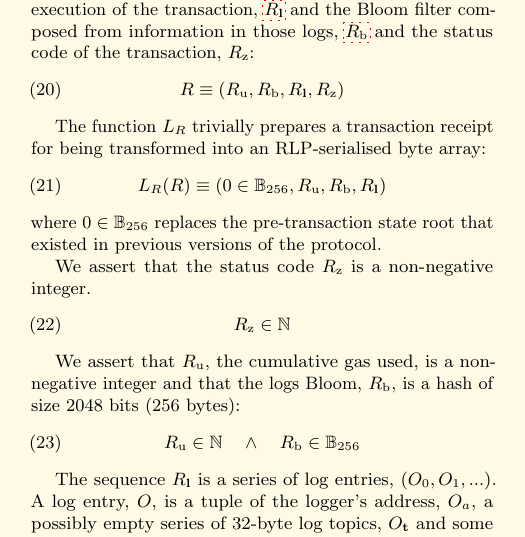
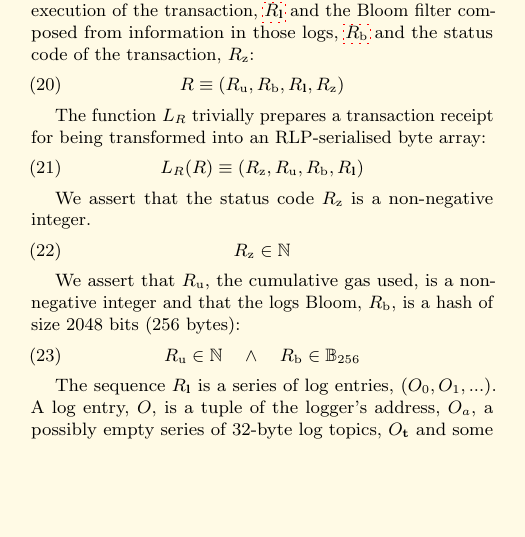
Before and after one commit to ethereum/yellowpaper, a LaTeX paper (Paper.tex): part of one column of page 5 of 39, cut so that both start at the same text, the shorter picture padded with empty space. Compiled offline with pdfLaTeX; a LaTeX package or settings file that is missing is left out.

Commit message:
Status in receipt RLP may be != 0

```diff
--- a/Paper.tex
+++ b/Paper.tex
@@ -364,9 +364,8 @@ R \equiv (R_{\mathrm{u}}, R_{\mathrm{b}}, R_{\mathbf{l}}, R_{\mathrm{z}})
 
 \hypertarget{transaction_receipt_preparation_function_for_RLP_serialisation}{}\linkdest{L__R}The function $L_{R}$ trivially prepares a transaction receipt for being transformed into an RLP-serialised byte array:
 \begin{equation}
-L_{R}(R) \equiv (0 \in \mathbb{B}_{256}, R_{\mathrm{u}}, R_{\mathrm{b}}, R_{\mathbf{l}})
-\end{equation}
-where $0 \in \mathbb{B}_{256}$ replaces the pre-transaction state root that existed in previous versions of the protocol.
+L_{R}(R) \equiv (R_{\mathrm{z}}, R_{\mathrm{u}}, R_{\mathrm{b}}, R_{\mathbf{l}})
+\end{equation}
 
 \linkdest{R__z_assert}We assert that the status code $R_{\mathrm{z}}$ is a non-negative integer.
 \begin{equation}
```
